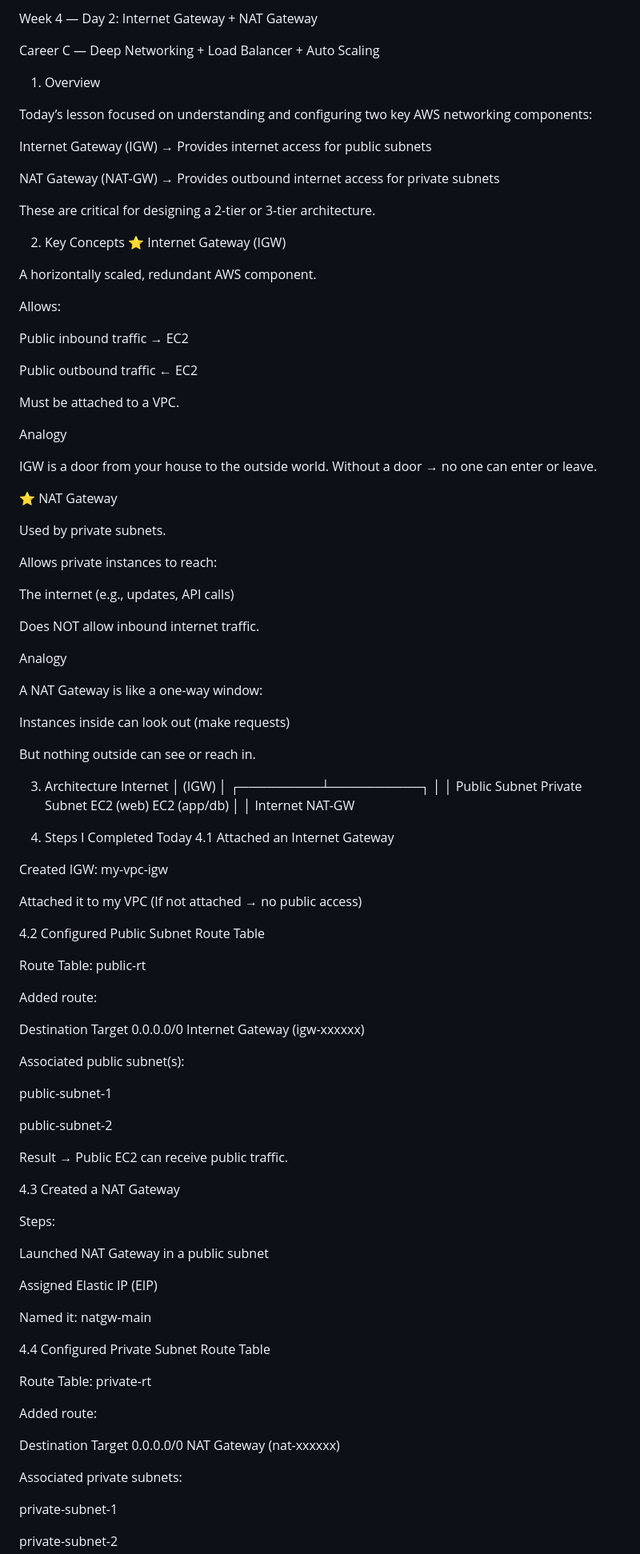
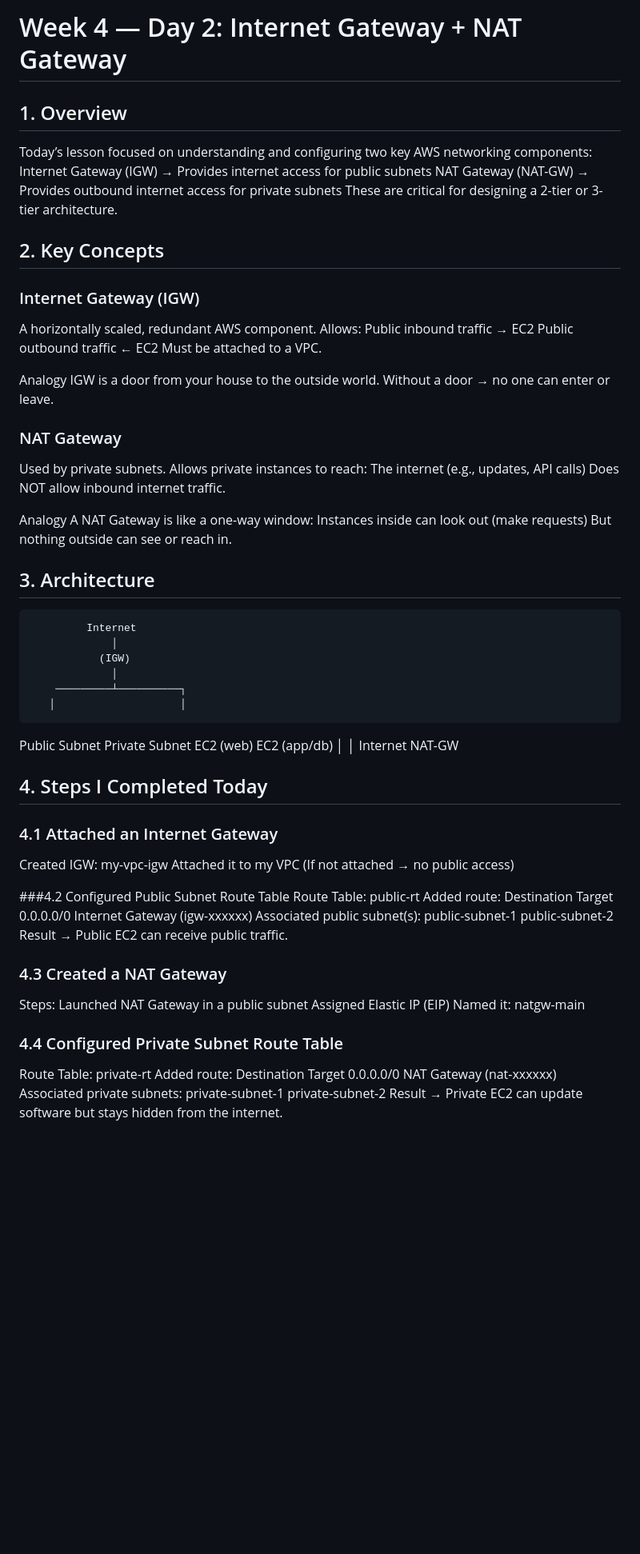
Before and after one commit to tvero1011/career, a Markdown page: week04-deep-networking/day02/Internet-nat-gateway.md, the part around the change printed below. Shown: that part at 80% size. Drawn GitHub-style; blank space fills up the shorter version.

Commit message:
Refactor Internet and NAT Gateway documentation
Updated the document to improve formatting and clarity.

```diff
--- a/week04-deep-networking/day02/Internet-nat-gateway.md
+++ b/week04-deep-networking/day02/Internet-nat-gateway.md
@@ -1,111 +1,80 @@
-Week 4 — Day 2: Internet Gateway + NAT Gateway
+# Week 4 — Day 2: Internet Gateway + NAT Gateway
 
-Career C — Deep Networking + Load Balancer + Auto Scaling
-
-1. Overview
+## 1. Overview
 
 Today’s lesson focused on understanding and configuring two key AWS networking components:
-
 Internet Gateway (IGW) → Provides internet access for public subnets
-
 NAT Gateway (NAT-GW) → Provides outbound internet access for private subnets
-
 These are critical for designing a 2-tier or 3-tier architecture.
 
-2. Key Concepts
-⭐ Internet Gateway (IGW)
+## 2. Key Concepts
+### Internet Gateway (IGW)
 
 A horizontally scaled, redundant AWS component.
-
 Allows:
-
 Public inbound traffic → EC2
-
 Public outbound traffic ← EC2
-
 Must be attached to a VPC.
 
 Analogy
-
 IGW is a door from your house to the outside world.
 Without a door → no one can enter or leave.
 
-⭐ NAT Gateway
+### NAT Gateway
 
 Used by private subnets.
-
 Allows private instances to reach:
-
 The internet (e.g., updates, API calls)
-
 Does NOT allow inbound internet traffic.
 
 Analogy
-
 A NAT Gateway is like a one-way window:
-
 Instances inside can look out (make requests)
-
 But nothing outside can see or reach in.
 
-3. Architecture
-                Internet
-                   │
-                (IGW)
-                   │
-         ┌─────────┴──────────┐
-         │                    │
+## 3. Architecture
+
+
+
+             Internet
+                 │
+               (IGW)
+                 │
+        ─────────┴──────────┐
+       │                    │
  Public Subnet           Private Subnet
   EC2 (web)               EC2 (app/db)
       │                       │
    Internet                  NAT-GW
 
-4. Steps I Completed Today
-4.1 Attached an Internet Gateway
+## 4. Steps I Completed Today
 
+### 4.1 Attached an Internet Gateway
 Created IGW: my-vpc-igw
-
 Attached it to my VPC
 (If not attached → no public access)
 
-4.2 Configured Public Subnet Route Table
-
+###4.2 Configured Public Subnet Route Table
 Route Table: public-rt
-
 Added route:
-
 Destination	Target
 0.0.0.0/0	Internet Gateway (igw-xxxxxx)
-
 Associated public subnet(s):
-
 public-subnet-1
-
 public-subnet-2
-
 Result → Public EC2 can receive public traffic.
 
-4.3 Created a NAT Gateway
-
+### 4.3 Created a NAT Gateway
 Steps:
-
 Launched NAT Gateway in a public subnet
-
 Assigned Elastic IP (EIP)
-
 Named it: natgw-main
 
-4.4 Configured Private Subnet Route Table
-
+### 4.4 Configured Private Subnet Route Table
 Route Table: private-rt
-
 Added route:
-
 Destination	Target
 0.0.0.0/0	NAT Gateway (nat-xxxxxx)
-
 Associated private subnets:
-
 private-subnet-1
-
 private-subnet-2
```
Also changed, not shown: other parts of week04-deep-networking/day02/Internet-nat-gateway.md (+6 -33 lines).
